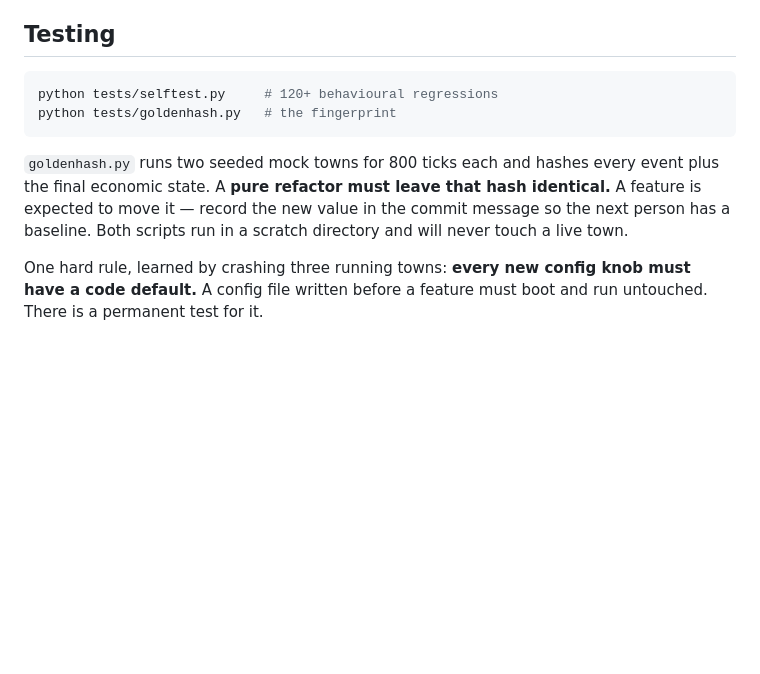
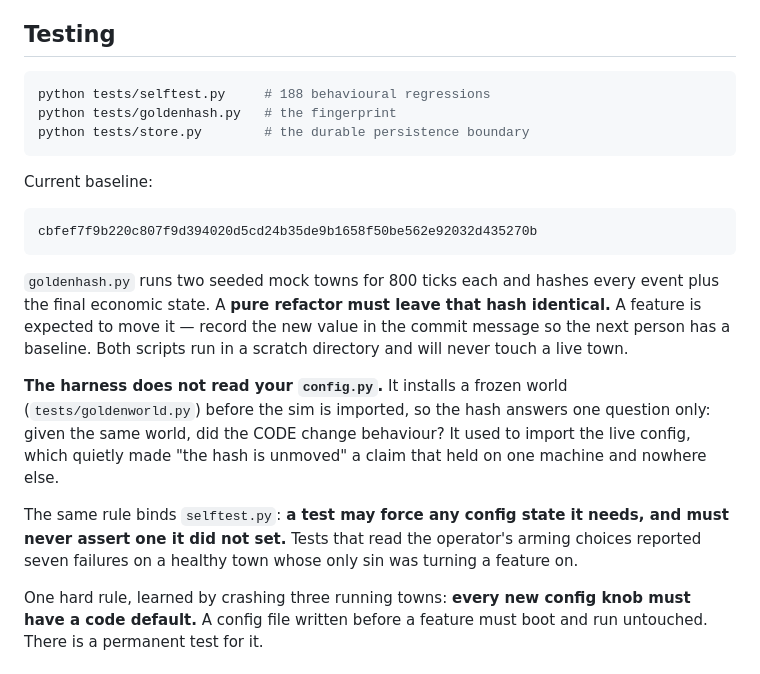
Before and after one commit to LuxDev372/pepperton, a Markdown page: README.md, the part around the change. GitHub-like rendering; blank space fills up the shorter version.

Commit message:
README: the current baseline hash, and why the harness ignores your config
The README still advertised '120+ regressions' (it is 188) and never
printed the baseline hash at all — so the one number a contributor needs
in order to know whether their refactor was clean lived only in commit
messages. It also predates two findings worth stating in public: the
harness no longer reads config.py, and neither may any test.

````diff
--- a/README.md
+++ b/README.md
@@ -350,8 +350,15 @@ from a parallel world).
 ## Testing
 
 ```bash
-python tests/selftest.py     # 120+ behavioural regressions
+python tests/selftest.py     # 188 behavioural regressions
 python tests/goldenhash.py   # the fingerprint
+python tests/store.py        # the durable persistence boundary
+```
+
+Current baseline:
+
+```
+cbfef7f9b220c807f9d394020d5cd24b35de9b1658f50be562e92032d435270b
 ```
 
 `goldenhash.py` runs two seeded mock towns for 800 ticks each and hashes
@@ -359,6 +366,17 @@ every event plus the final economic state. A **pure refactor must leave
 that hash identical.** A feature is expected to move it — record the new
 value in the commit message so the next person has a baseline. Both
 scripts run in a scratch directory and will never touch a live town.
+
+**The harness does not read your `config.py`.** It installs a frozen world
+(`tests/goldenworld.py`) before the sim is imported, so the hash answers
+one question only: given the same world, did the CODE change behaviour?
+It used to import the live config, which quietly made "the hash is
+unmoved" a claim that held on one machine and nowhere else.
+
+The same rule binds `selftest.py`: **a test may force any config state it
+needs, and must never assert one it did not set.** Tests that read the
+operator's arming choices reported seven failures on a healthy town whose
+only sin was turning a feature on.
 
 One hard rule, learned by crashing three running towns: **every new
 config knob must have a code default.** A config file written before a
````
